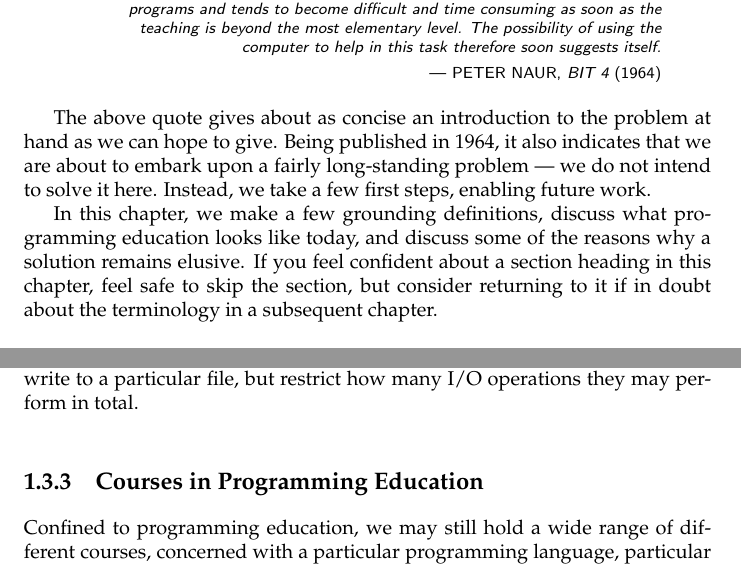
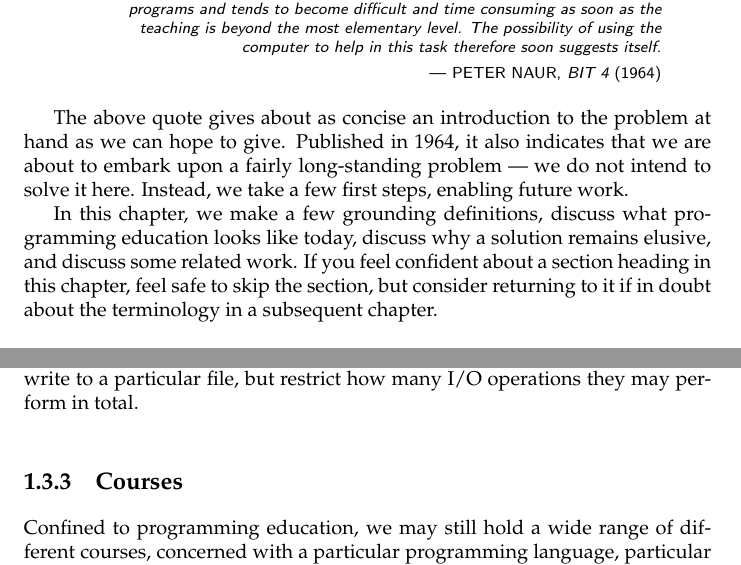
Before and after one commit to oleks/onlineta, a LaTeX thesis (report/root.tex, which reads report/introduction/assessment-in-programming-education.tex, report/introduction/root.tex): two parts of pages 9 and 13 of 61, joined at a grey line, cut so that both start at the same text. Compiled offline with pdfLaTeX.

Commit message:
a few clarifications

```diff
--- a/report/introduction/assessment-in-computer-science.tex
+++ b/report/introduction/assessment-in-programming-education.tex
@@ -51,7 +51,7 @@ adhered to. For instance, we may wish to permit that students can write to a
 particular file, but restrict how many I/O operations they may perform in
 total.
 
-\subsection{Courses in Programming Education}
+\subsection{Courses}
 
 Confined to programming education, we may still hold a wide range of different
 courses, concerned with a particular programming language, particular
--- a/report/introduction/root.tex
+++ b/report/introduction/root.tex
@@ -26,15 +26,15 @@ computer to help in this task therefore soon suggests itself.
 \end{quotation}
 
 The above quote gives about as concise an introduction to the problem at hand
-as we can hope to give. Being published in 1964, it also indicates that we are
-about to embark upon a fairly long-standing problem --- we do not intend to
-solve it here. Instead, we take a few first steps, enabling future work.
+as we can hope to give. Published in 1964, it also indicates that we are about
+to embark upon a fairly long-standing problem --- we do not intend to solve it
+here. Instead, we take a few first steps, enabling future work.
 
 In this chapter, we make a few grounding definitions, discuss what programming
-education looks like today, and discuss some of the reasons why a solution
-remains elusive. If you feel confident about a section heading in this chapter,
-feel safe to skip the section, but consider returning to it if in doubt about
-the terminology in a subsequent chapter.
+education looks like today, discuss why a solution remains elusive, and discuss
+some related work. If you feel confident about a section heading in this
+chapter, feel safe to skip the section, but consider returning to it if in
+doubt about the terminology in a subsequent chapter.
 
 \input{introduction/assessment-in-education}
 
```
Also changed, not shown: report/introduction/root.tex (2 more changed lines).
